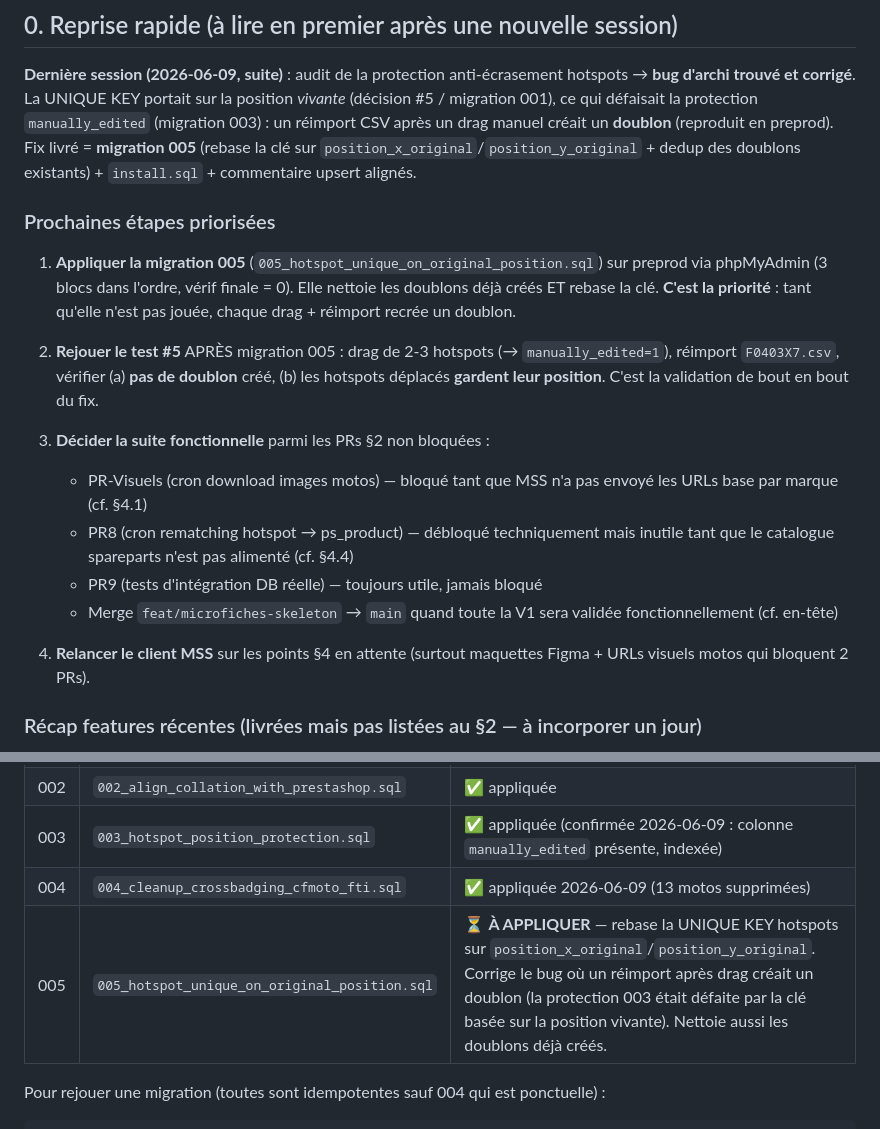
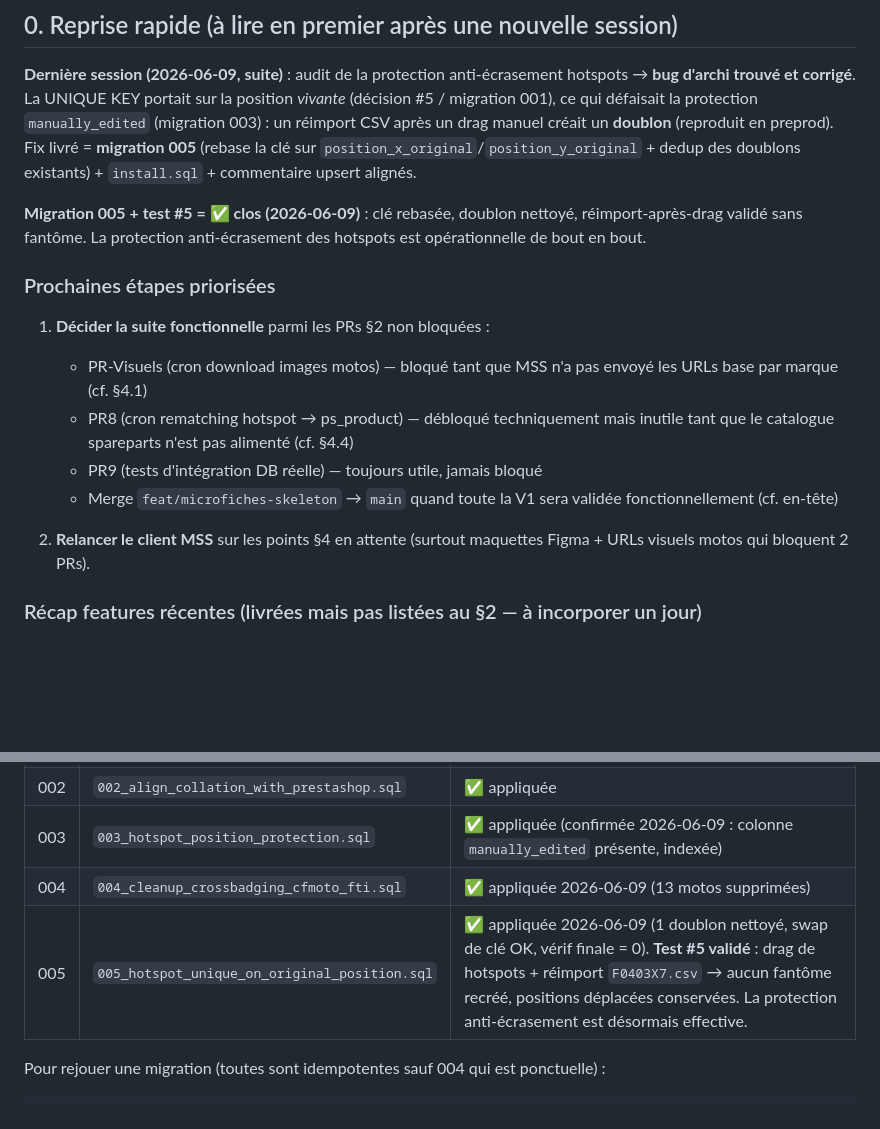
Before and after one commit to alexandrecagnoli/megaserviceshop-theme, a Markdown page: docs/microfiches/STATUS.md, 2 parts joined by grey strips. Rendered like a GitHub page; blank space fills up the shorter version.

Commit message:
docs(microfiches): migration 005 + test #5 valides sur preprod
- §5 : 005 marquee appliquee 2026-06-09 (1 doublon nettoye, swap de
  cle OK, verif = 0), test #5 valide (reimport apres drag sans fantome)
- §0 : protection anti-ecrasement hotspots close de bout en bout,
  prochaine etape = decision fonctionnelle (PR9 prioritaire)

Co-Authored-By: Claude Opus 4.8 (1M context) <noreply@anthropic.com>

```diff
--- a/docs/microfiches/STATUS.md
+++ b/docs/microfiches/STATUS.md
@@ -16,19 +16,17 @@ décision actée : on attend que toute la V1 marche).
 
 **Dernière session (2026-06-09, suite)** : audit de la protection anti-écrasement hotspots → **bug d'archi trouvé et corrigé**. La UNIQUE KEY portait sur la position *vivante* (décision #5 / migration 001), ce qui défaisait la protection `manually_edited` (migration 003) : un réimport CSV après un drag manuel créait un **doublon** (reproduit en preprod). Fix livré = **migration 005** (rebase la clé sur `position_x_original`/`position_y_original` + dedup des doublons existants) + `install.sql` + commentaire upsert alignés.
 
+**Migration 005 + test #5 = ✅ clos (2026-06-09)** : clé rebasée, doublon nettoyé, réimport-après-drag validé sans fantôme. La protection anti-écrasement des hotspots est opérationnelle de bout en bout.
+
 ### Prochaines étapes priorisées
 
-1. **Appliquer la migration 005** (`005_hotspot_unique_on_original_position.sql`) sur preprod via phpMyAdmin (3 blocs dans l'ordre, vérif finale = 0). Elle nettoie les doublons déjà créés ET rebase la clé. **C'est la priorité** : tant qu'elle n'est pas jouée, chaque drag + réimport recrée un doublon.
-
-2. **Rejouer le test #5** APRÈS migration 005 : drag de 2-3 hotspots (→ `manually_edited=1`), réimport `F0403X7.csv`, vérifier (a) **pas de doublon** créé, (b) les hotspots déplacés **gardent leur position**. C'est la validation de bout en bout du fix.
-
-3. **Décider la suite fonctionnelle** parmi les PRs §2 non bloquées :
+1. **Décider la suite fonctionnelle** parmi les PRs §2 non bloquées :
    - PR-Visuels (cron download images motos) — bloqué tant que MSS n'a pas envoyé les URLs base par marque (cf. §4.1)
    - PR8 (cron rematching hotspot → ps_product) — débloqué techniquement mais inutile tant que le catalogue spareparts n'est pas alimenté (cf. §4.4)
    - PR9 (tests d'intégration DB réelle) — toujours utile, jamais bloqué
    - Merge `feat/microfiches-skeleton` → `main` quand toute la V1 sera validée fonctionnellement (cf. en-tête)
 
-4. **Relancer le client MSS** sur les points §4 en attente (surtout maquettes Figma + URLs visuels motos qui bloquent 2 PRs).
+2. **Relancer le client MSS** sur les points §4 en attente (surtout maquettes Figma + URLs visuels motos qui bloquent 2 PRs).
 
 ### Récap features récentes (livrées mais pas listées au §2 — à incorporer un jour)
 
@@ -130,7 +128,7 @@ Liste à remonter avant prochaine session de dev :
 | 002 | `002_align_collation_with_prestashop.sql` | ✅ appliquée |
 | 003 | `003_hotspot_position_protection.sql` | ✅ appliquée (confirmée 2026-06-09 : colonne `manually_edited` présente, indexée) |
 | 004 | `004_cleanup_crossbadging_cfmoto_fti.sql` | ✅ appliquée 2026-06-09 (13 motos supprimées) |
-| 005 | `005_hotspot_unique_on_original_position.sql` | ⏳ **À APPLIQUER** — rebase la UNIQUE KEY hotspots sur `position_x_original`/`position_y_original`. Corrige le bug où un réimport après drag créait un doublon (la protection 003 était défaite par la clé basée sur la position vivante). Nettoie aussi les doublons déjà créés. |
+| 005 | `005_hotspot_unique_on_original_position.sql` | ✅ appliquée 2026-06-09 (1 doublon nettoyé, swap de clé OK, vérif finale = 0). **Test #5 validé** : drag de hotspots + réimport `F0403X7.csv` → aucun fantôme recréé, positions déplacées conservées. La protection anti-écrasement est désormais effective. |
 
 Pour rejouer une migration (toutes sont idempotentes sauf 004 qui est ponctuelle) :
 
```
